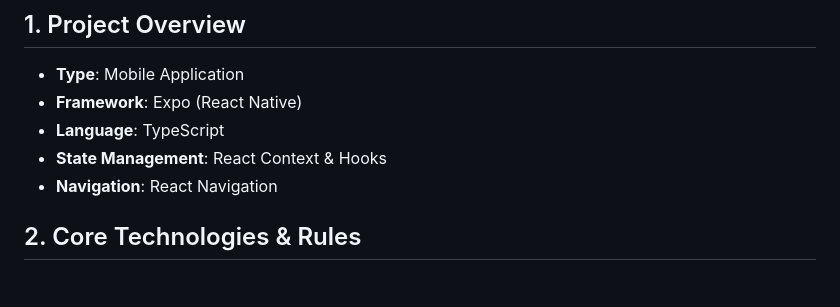
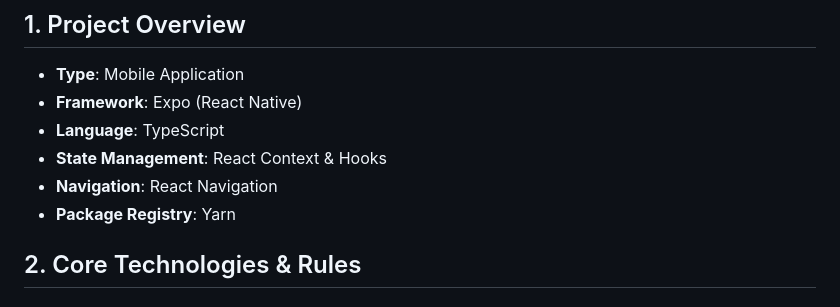
Before and after one commit to killi199/time-tracking, a Markdown page: .agent/rules/time-tracking.md, the part around the change. Rendered like a GitHub page.

Commit message:
Add yarn info to agent instructions

```diff
--- a/.agent/rules/time-tracking.md
+++ b/.agent/rules/time-tracking.md
@@ -13,6 +13,7 @@ This documentation provides guidelines for AI agents and developers working on t
 - **Language**: TypeScript
 - **State Management**: React Context & Hooks
 - **Navigation**: React Navigation
+- **Package Registry**: Yarn
 
 ## 2. Core Technologies & Rules
 
```
